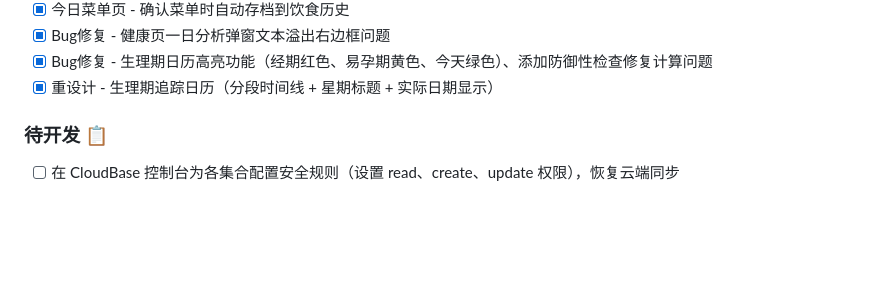
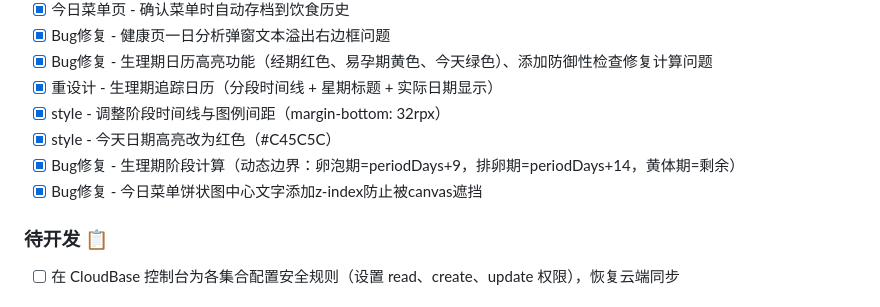
Before and after one commit to Lovedd1/family-meal-planner, a Markdown page: CLAUDE.md, the part around the change. Rendered like a GitHub page; blank space fills up the shorter version.

Commit message:
docs: 更新CLAUDE.md记录近期样式和bug修复

```diff
--- a/CLAUDE.md
+++ b/CLAUDE.md
@@ -71,6 +71,10 @@
 - [x] Bug修复 - 健康页一日分析弹窗文本溢出右边框问题
 - [x] Bug修复 - 生理期日历高亮功能（经期红色、易孕期黄色、今天绿色）、添加防御性检查修复计算问题
 - [x] 重设计 - 生理期追踪日历（分段时间线 + 星期标题 + 实际日期显示）
+- [x] style - 调整阶段时间线与图例间距（margin-bottom: 32rpx）
+- [x] style - 今天日期高亮改为红色（#C45C5C）
+- [x] Bug修复 - 生理期阶段计算（动态边界：卵泡期=periodDays+9，排卵期=periodDays+14，黄体期=剩余）
+- [x] Bug修复 - 今日菜单饼状图中心文字添加z-index防止被canvas遮挡
 
 ### 待开发 📋
 - [ ] 在 CloudBase 控制台为各集合配置安全规则（设置 read、create、update 权限），恢复云端同步
```
